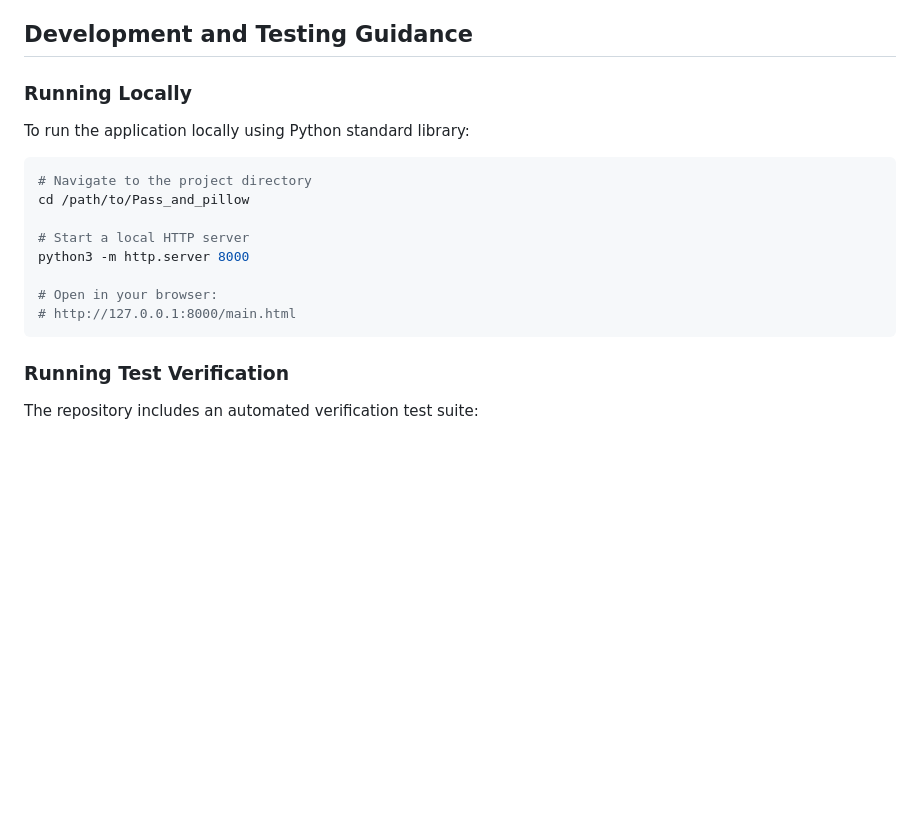
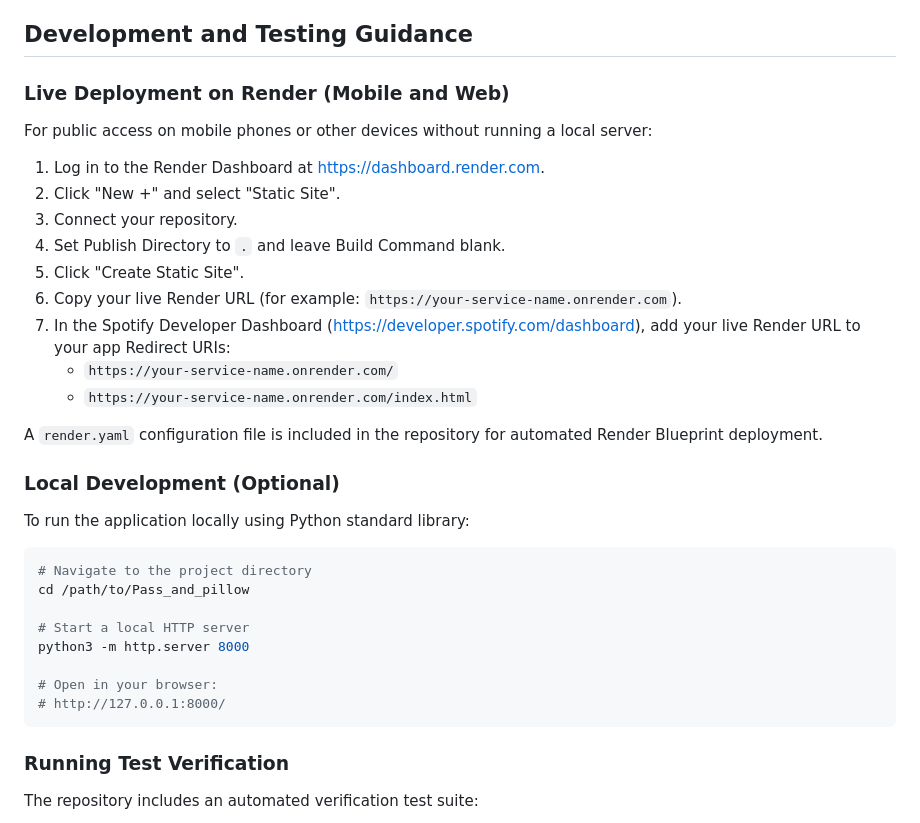
Before and after one commit to Meenuth047/Pass_and_pillow, a Markdown page: README.md, the part around the change. Rendered like a GitHub page; blank space fills up the shorter version.

Commit message:
docs: add Render deployment instructions to README

````diff
--- a/README.md
+++ b/README.md
@@ -105,7 +105,23 @@ To connect Spotify, you must register a free application in the Spotify Develope
 
 ## Development and Testing Guidance
 
-### Running Locally
+### Live Deployment on Render (Mobile and Web)
+
+For public access on mobile phones or other devices without running a local server:
+
+1. Log in to the Render Dashboard at https://dashboard.render.com.
+2. Click "New +" and select "Static Site".
+3. Connect your repository.
+4. Set Publish Directory to `.` and leave Build Command blank.
+5. Click "Create Static Site".
+6. Copy your live Render URL (for example: `https://your-service-name.onrender.com`).
+7. In the Spotify Developer Dashboard (https://developer.spotify.com/dashboard), add your live Render URL to your app Redirect URIs:
+   - `https://your-service-name.onrender.com/`
+   - `https://your-service-name.onrender.com/index.html`
+
+A `render.yaml` configuration file is included in the repository for automated Render Blueprint deployment.
+
+### Local Development (Optional)
 
 To run the application locally using Python standard library:
 
@@ -117,7 +133,7 @@ cd /path/to/Pass_and_pillow
 python3 -m http.server 8000
 
 # Open in your browser:
-# http://127.0.0.1:8000/main.html
+# http://127.0.0.1:8000/
 ```
 
 ### Running Test Verification
````
